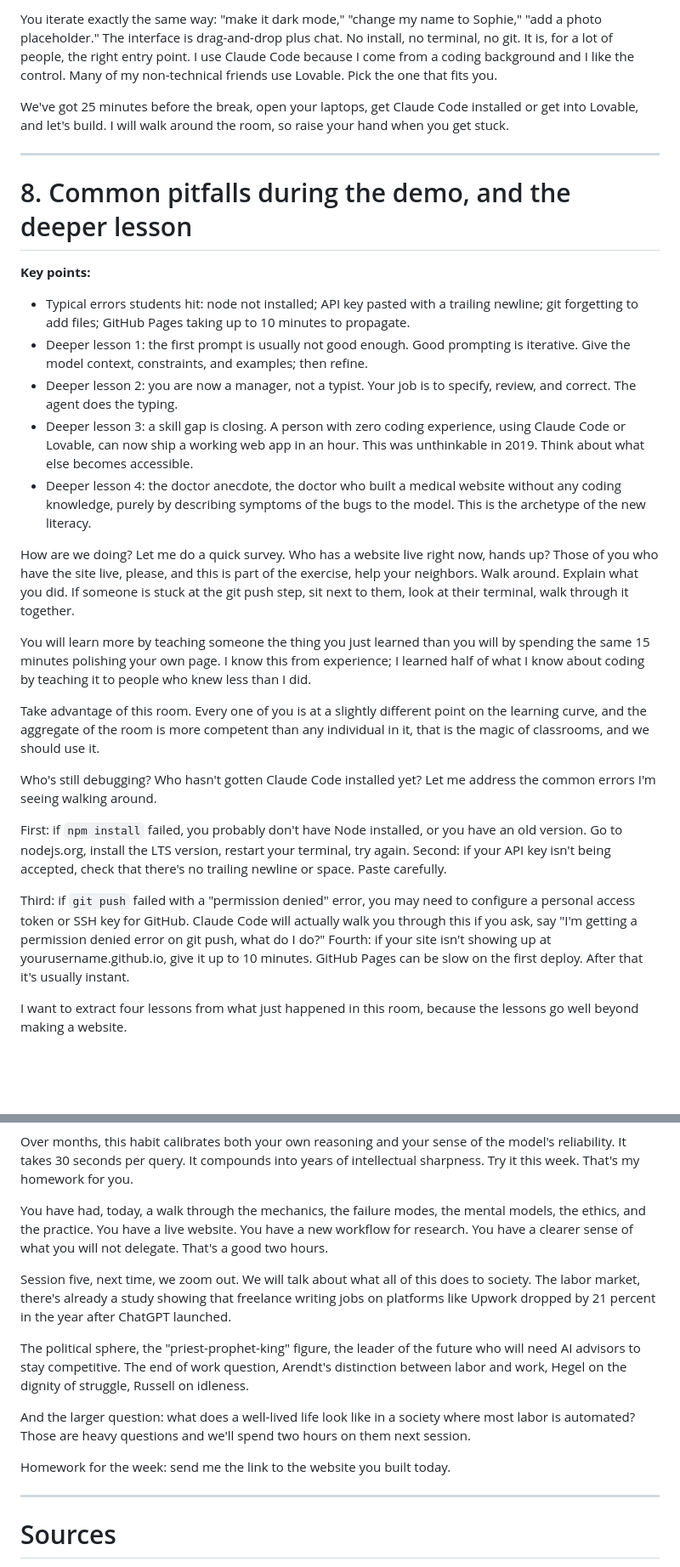
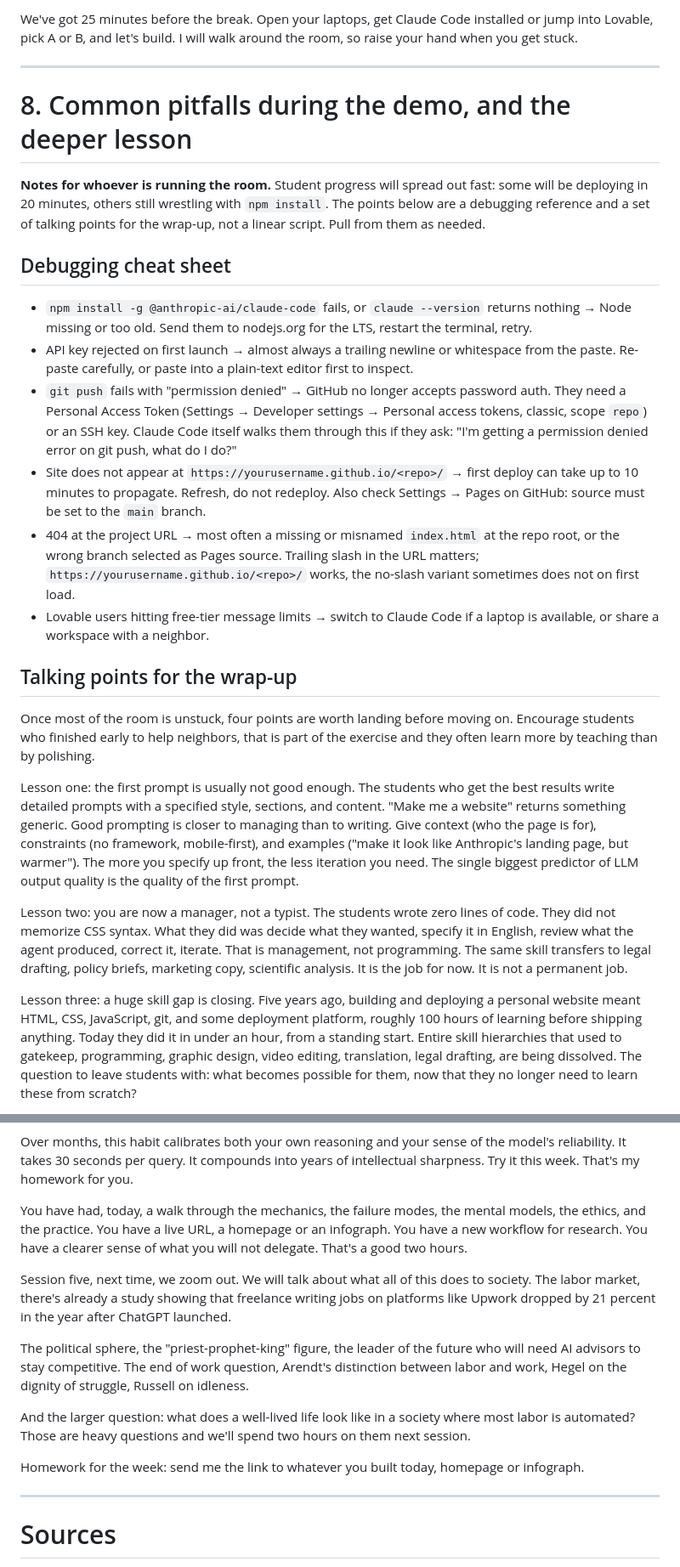
Before and after one commit to aymeric-roucher/CoursIASciencesPo, a Markdown page: session_4.md, 2 parts joined by grey strips. Shown at 85% size. GitHub-like rendering; blank space fills up the shorter version.

```diff
--- a/session_4.md
+++ b/session_4.md
@@ -417,30 +440,28 @@ You sign up for free, there's a generous free tier. You open a new project. You
 
-You iterate exactly the same way: "make it dark mode," "change my name to Sophie," "add a photo placeholder." The interface is drag-and-drop plus chat. No install, no terminal, no git. It is, for a lot of people, the right entry point. I use Claude Code because I come from a coding background and I like the control. Many of my non-technical friends use Lovable. Pick the one that fits you.
-
-We've got 25 minutes before the break, open your laptops, get Claude Code installed or get into Lovable, and let's build. I will walk around the room, so raise your hand when you get stuck.
+We've got 25 minutes before the break. Open your laptops, get Claude Code installed or jump into Lovable, pick A or B, and let's build. I will walk around the room, so raise your hand when you get stuck.
 
 ---
 
 # 8. Common pitfalls during the demo, and the deeper lesson
 
-**Key points:**
-- Typical errors students hit: node not installed; API key pasted with a trailing newline; git forgetting to add files; GitHub Pages taking up to 10 minutes to propagate.
-- Deeper lesson 1: the first prompt is usually not good enough. Good prompting is iterative. Give the model context, constraints, and examples; then refine.
-- Deeper lesson 2: you are now a manager, not a typist. Your job is to specify, review, and correct. The agent does the typing.
-- Deeper lesson 3: a skill gap is closing. A person with zero coding experience, using Claude Code or Lovable, can now ship a working web app in an hour. This was unthinkable in 2019. Think about what else becomes accessible.
-- Deeper lesson 4: the doctor anecdote, the doctor who built a medical website without any coding knowledge, purely by describing symptoms of the bugs to the model. This is the archetype of the new literacy.
+**Notes for whoever is running the room.** Student progress will spread out fast: some will be deploying in 20 minutes, others still wrestling with `npm install`. The points below are a debugging reference and a set of talking points for the wrap-up, not a linear script. Pull from them as needed.
 
-How are we doing? Let me do a quick survey. Who has a website live right now, hands up? Those of you who have the site live, please, and this is part of the exercise, help your neighbors. Walk around. Explain what you did. If someone is stuck at the git push step, sit next to them, look at their terminal, walk through it together.
+## Debugging cheat sheet
 
-You will learn more by teaching someone the thing you just learned than you will by spending the same 15 minutes polishing your own page. I know this from experience; I learned half of what I know about coding by teaching it to people who knew less than I did.
+- `npm install -g @anthropic-ai/claude-code` fails, or `claude --version` returns nothing → Node missing or too old. Send them to nodejs.org for the LTS, restart the terminal, retry.
+- API key rejected on first launch → almost always a trailing newline or whitespace from the paste. Re-paste carefully, or paste into a plain-text editor first to inspect.
+- `git push` fails with "permission denied" → GitHub no longer accepts password auth. They need a Personal Access Token (Settings → Developer settings → Personal access tokens, classic, scope `repo`) or an SSH key. Claude Code itself walks them through this if they ask: "I'm getting a permission denied error on git push, what do I do?"
+- Site does not appear at `https://yourusername.github.io/<repo>/` → first deploy can take up to 10 minutes to propagate. Refresh, do not redeploy. Also check Settings → Pages on GitHub: source must be set to the `main` branch.
+- 404 at the project URL → most often a missing or misnamed `index.html` at the repo root, or the wrong branch selected as Pages source. Trailing slash in the URL matters; `https://yourusername.github.io/<repo>/` works, the no-slash variant sometimes does not on first load.
+- Lovable users hitting free-tier message limits → switch to Claude Code if a laptop is available, or share a workspace with a neighbor.
 
-Take advantage of this room. Every one of you is at a slightly different point on the learning curve, and the aggregate of the room is more competent than any individual in it, that is the magic of classrooms, and we should use it.
+## Talking points for the wrap-up
 
-Who's still debugging? Who hasn't gotten Claude Code installed yet? Let me address the common errors I'm seeing walking around.
+Once most of the room is unstuck, four points are worth landing before moving on. Encourage students who finished early to help neighbors, that is part of the exercise and they often learn more by teaching than by polishing.
 
-First: if `npm install` failed, you probably don't have Node installed, or you have an old version. Go to nodejs.org, install the LTS version, restart your terminal, try again. Second: if your API key isn't being accepted, check that there's no trailing newline or space. Paste carefully.
+Lesson one: the first prompt is usually not good enough. The students who get the best results write detailed prompts with a specified style, sections, and content. "Make me a website" returns something generic. Good prompting is closer to managing than to writing. Give context (who the page is for), constraints (no framework, mobile-first), and examples ("make it look like Anthropic's landing page, but warmer"). The more you specify up front, the less iteration you need. The single biggest predictor of LLM output quality is the quality of the first prompt.
 
-Third: if `git push` failed with a "permission denied" error, you may need to configure a personal access token or SSH key for GitHub. Claude Code will actually walk you through this if you ask, say "I'm getting a permission denied error on git push, what do I do?" Fourth: if your site isn't showing up at yourusername.github.io, give it up to 10 minutes. GitHub Pages can be slow on the first deploy. After that it's usually instant.
+Lesson two: you are now a manager, not a typist. The students wrote zero lines of code. They did not memorize CSS syntax. What they did was decide what they wanted, specify it in English, review what the agent produced, correct it, iterate. That is management, not programming. The same skill transfers to legal drafting, policy briefs, marketing copy, scientific analysis. It is the job for now. It is not a permanent job.
 
-I want to extract four lessons from what just happened in this room, because the lessons go well beyond making a website.
+Lesson three: a huge skill gap is closing. Five years ago, building and deploying a personal website meant HTML, CSS, JavaScript, git, and some deployment platform, roughly 100 hours of learning before shipping anything. Today they did it in under an hour, from a standing start. Entire skill hierarchies that used to gatekeep, programming, graphic design, video editing, translation, legal drafting, are being dissolved. The question to leave students with: what becomes possible for them, now that they no longer need to learn these from scratch?
 
@@ -585,7 +544,7 @@ If you leave this room today with exactly one habit changed, I'd want it to be t
 
 Over months, this habit calibrates both your own reasoning and your sense of the model's reliability. It takes 30 seconds per query. It compounds into years of intellectual sharpness. Try it this week. That's my homework for you.
 
-You have had, today, a walk through the mechanics, the failure modes, the mental models, the ethics, and the practice. You have a live website. You have a new workflow for research. You have a clearer sense of what you will not delegate. That's a good two hours.
+You have had, today, a walk through the mechanics, the failure modes, the mental models, the ethics, and the practice. You have a live URL, a homepage or an infograph. You have a new workflow for research. You have a clearer sense of what you will not delegate. That's a good two hours.
 
 Session five, next time, we zoom out. We will talk about what all of this does to society. The labor market, there's already a study showing that freelance writing jobs on platforms like Upwork dropped by 21 percent in the year after ChatGPT launched.
 
@@ -593,7 +552,7 @@ The political sphere, the "priest-prophet-king" figure, the leader of the future
 
 And the larger question: what does a well-lived life look like in a society where most labor is automated? Those are heavy questions and we'll spend two hours on them next session.
 
-Homework for the week: send me the link to the website you built today.
+Homework for the week: send me the link to whatever you built today, homepage or infograph.
 
 ---
 
```
Also changed, not shown: other parts of session_4.md (+54 -93 lines).
